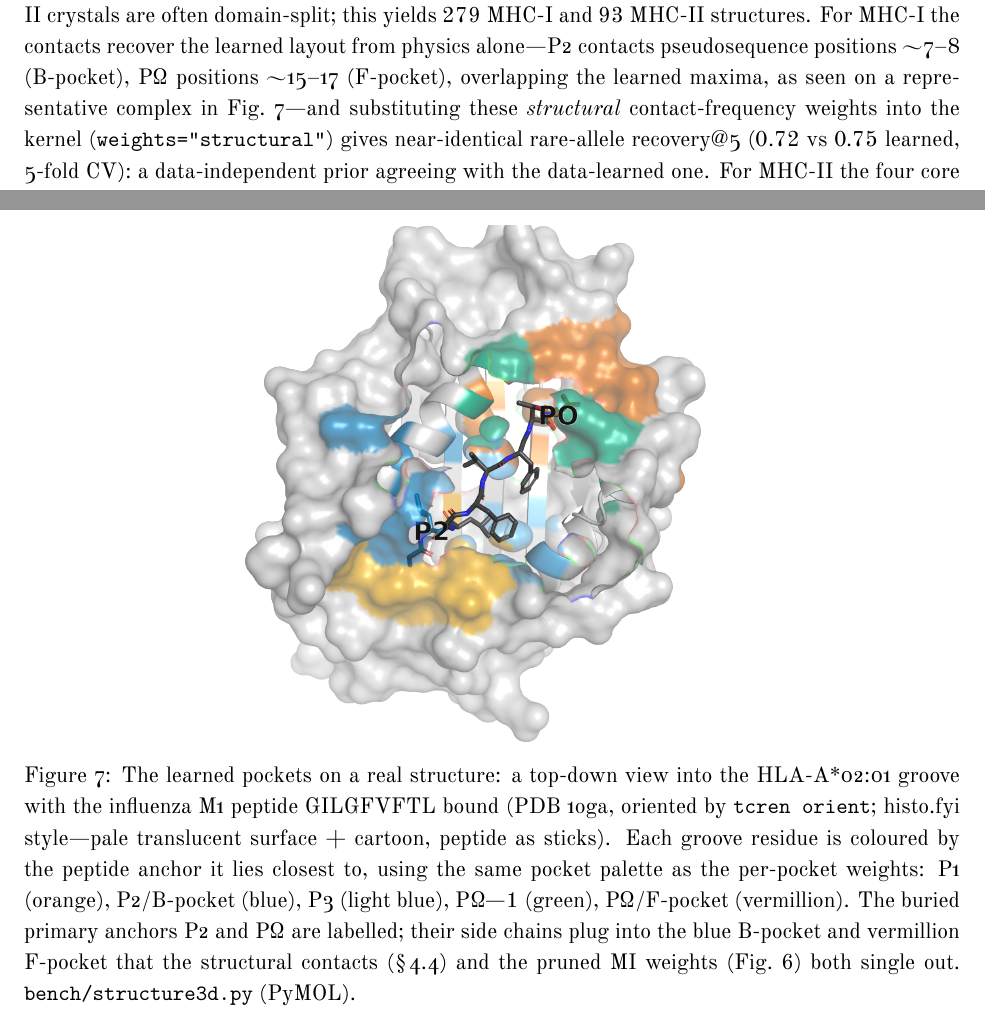
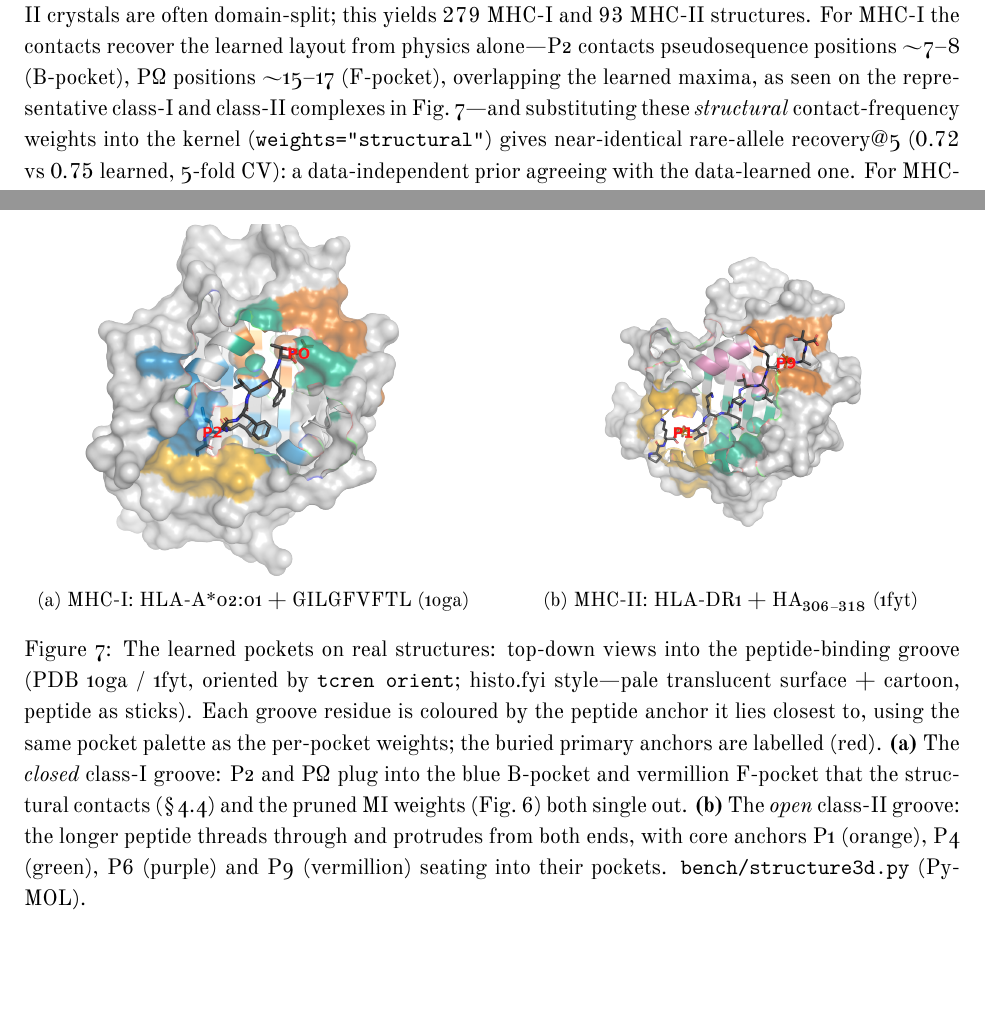
Before and after one commit to antigenomics/mhcmatch, a LaTeX paper (appendix/mhcmatch.tex): two parts of pages 9 and 17 of 18, joined at a grey line, cut so that both start at the same text, the shorter picture padded with empty space. Compiled offline with XeLaTeX.

Commit message:
feat(appendix): structural figure -> two panels (MHC-I + MHC-II), thin red anchor labels
Generalize bench/structure3d.py to both classes: peptide length (<=11 vs >=12) selects
class I (single groove chain D, P2/PΩ anchors) or class II (α1+β1 groove on chains D+E,
P1/P4/P6/P9 core anchors with the 9-mer core located by groove burial). Anchor labels are
now thin and red.

Figure 7 becomes a two-panel comparison: (a) HLA-A*02:01 + GILGFVFTL (1oga) closed class-I
groove, (b) HLA-DR1 + HA306-318 (1fyt) open class-II groove with the peptide protruding both
ends. Both coloured by nearest anchor in the shared pocket palette.

Co-Authored-By: Claude Opus 4.8 <noreply@anthropic.com>

```diff
--- a/appendix/mhcmatch.tex
+++ b/appendix/mhcmatch.tex
@@ -502,7 +502,7 @@ chain-pair---rather than a $\beta_2$m/chain-length heuristic, which fails becaus
 crystals are often domain-split; this yields $279$ MHC-I and $93$ MHC-II structures. For MHC-I the
 contacts recover the learned layout from physics alone---P2 contacts pseudosequence positions
 $\sim$7--8 (B-pocket), P$\Omega$ positions $\sim$15--17 (F-pocket), overlapping the learned maxima,
-as seen on a representative complex in Fig.~\ref{fig:structural}---and
+as seen on the representative class-I and class-II complexes in Fig.~\ref{fig:structural}---and
 substituting these \emph{structural} contact-frequency weights into the kernel
 (\texttt{weights="structural"}) gives near-identical rare-allele recovery@5 ($0.72$ vs $0.75$ learned,
 5-fold CV): a data-independent prior agreeing with the data-learned one. For MHC-II the four core
@@ -537,15 +537,20 @@ needs.
 \end{figure}
 
 \begin{figure}[ht]\centering
-  \includegraphics[width=0.72\linewidth]{structure3d.png}
-  \caption{The learned pockets on a real structure: a top-down view into the HLA-A*02:01 groove with
-  the influenza M1 peptide GILGFVFTL bound (PDB 1oga, oriented by \texttt{tcren orient}; histo.fyi
-  style---pale translucent surface + cartoon, peptide as sticks). Each groove residue is coloured by
-  the peptide anchor it lies closest to, using the same pocket palette as the per-pocket weights:
-  P1 (orange), P2/B-pocket (blue), P3 (light blue), P$\Omega{-}1$ (green), P$\Omega$/F-pocket
-  (vermillion). The buried primary anchors P2 and P$\Omega$ are labelled; their side chains plug into
-  the blue B-pocket and vermillion F-pocket that the structural contacts (\S\ref{sec:pockets}) and the
-  pruned MI weights (Fig.~\ref{fig:pockets}) both single out. \texttt{bench/structure3d.py} (PyMOL).}
+  \begin{subfigure}{0.49\linewidth}\includegraphics[width=\linewidth]{structure3d.png}
+    \caption{MHC-I: HLA-A*02:01 + GILGFVFTL (1oga)}\end{subfigure}\hfill
+  \begin{subfigure}{0.49\linewidth}\includegraphics[width=\linewidth]{structure3d_mhc2.png}
+    \caption{MHC-II: HLA-DR1 + HA${}_{306\text{--}318}$ (1fyt)}\end{subfigure}
+  \caption{The learned pockets on real structures: top-down views into the peptide-binding groove
+  (PDB 1oga / 1fyt, oriented by \texttt{tcren orient}; histo.fyi style---pale translucent surface +
+  cartoon, peptide as sticks). Each groove residue is coloured by the peptide anchor it lies closest
+  to, using the same pocket palette as the per-pocket weights; the buried primary anchors are
+  labelled (red). \textbf{(a)} The \emph{closed} class-I groove: P2 and P$\Omega$ plug into the blue
+  B-pocket and vermillion F-pocket that the structural contacts (\S\ref{sec:pockets}) and the pruned
+  MI weights (Fig.~\ref{fig:pockets}) both single out. \textbf{(b)} The \emph{open} class-II groove:
+  the longer peptide threads through and protrudes from both ends, with core anchors P1 (orange), P4
+  (green), P6 (purple) and P9 (vermillion) seating into their pockets. \texttt{bench/structure3d.py}
+  (PyMOL).}
   \label{fig:structural}
 \end{figure}
 
```
Also changed, not shown: appendix/mhcmatch.pdf, appendix/structure3d.png, appendix/structure3d_mhc2.png (added), 1 other file.
